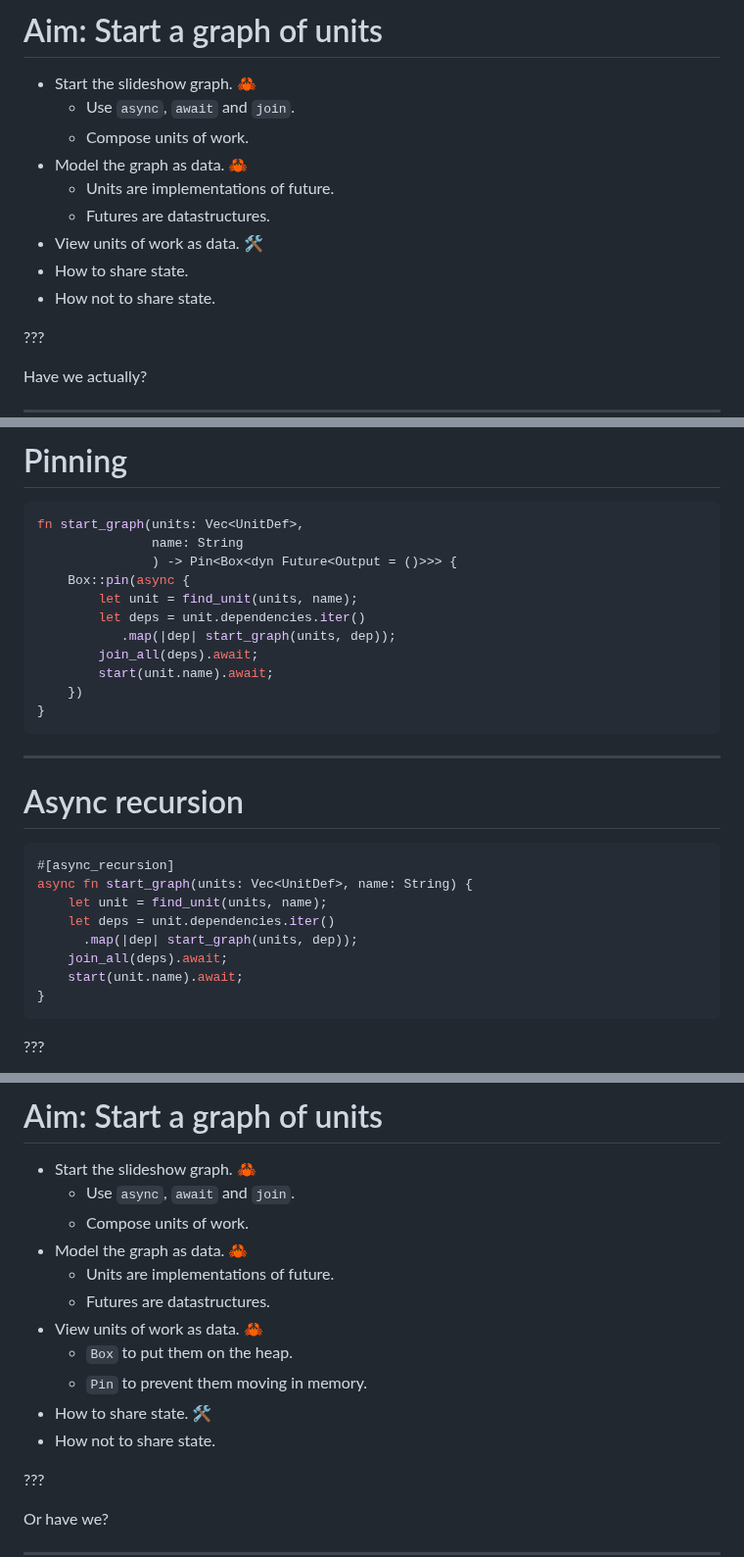
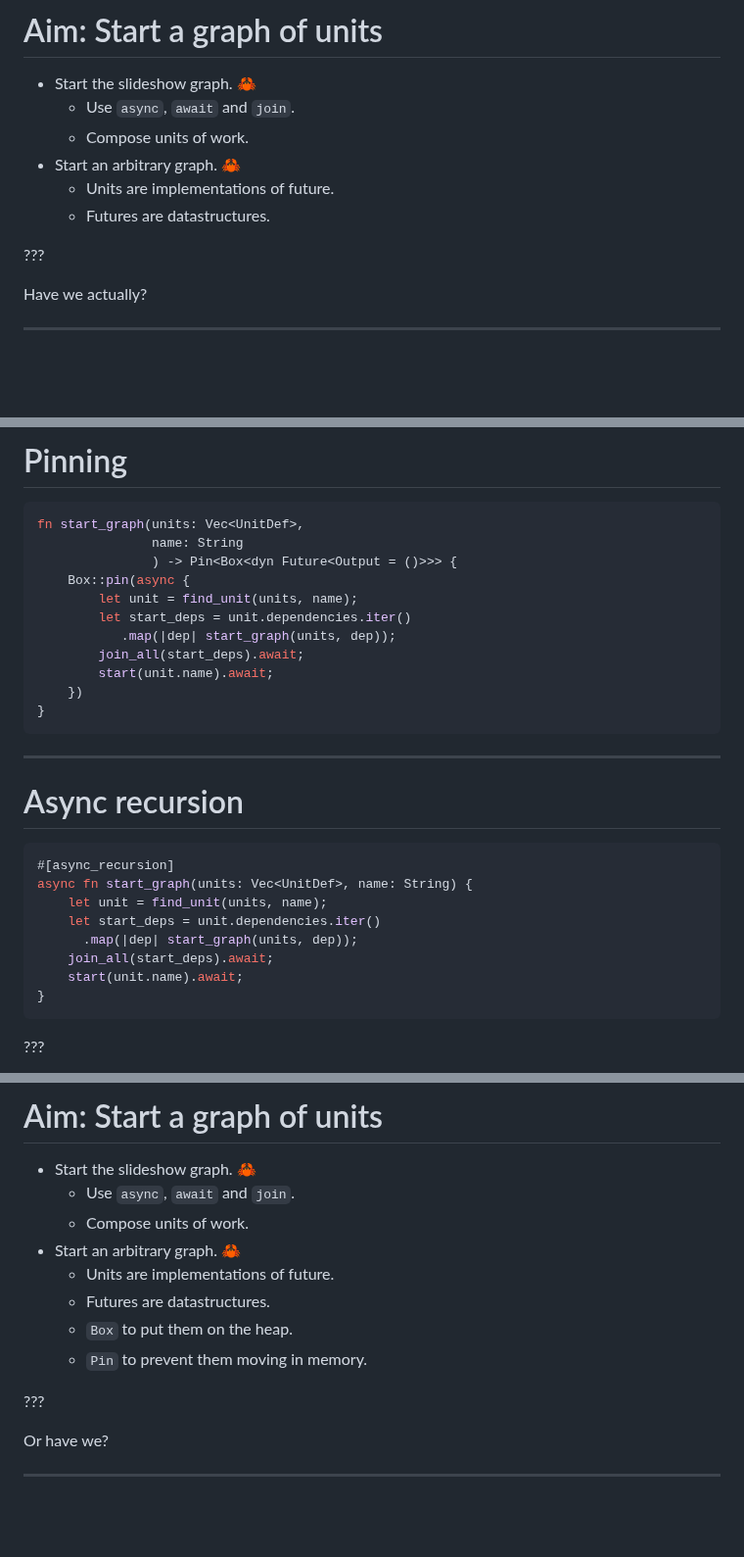
Before and after one commit to zainab-ali/reasoning-with-async-rust, a Markdown page: docs/markdown.md, 3 parts joined by grey strips. Shown at 98% size. Rendered like a GitHub page; blank space fills up the shorter version.

````diff
--- a/docs/markdown.md
+++ b/docs/markdown.md
@@ -535,12 +529,9 @@ class: aim-start-a-graph
  - Start the slideshow graph. 🦀
    - Use `async`, `await` and `join`.
    - Compose units of work.
- - Model the graph as data. 🦀
+ - Start an arbitrary graph. 🦀
    - Units are implementations of future.
    - Futures are datastructures.
- - View units of work as data. 🛠
- - How to share state.
- - How not to share state.
 
 ???
 
@@ -732,9 +723,9 @@ fn start_graph(units: Vec<UnitDef>,
 			   ) -> Pin<Box<dyn Future<Output = ()>>> {
     Box::pin(async {
         let unit = find_unit(units, name);
-        let deps = unit.dependencies.iter()
+        let start_deps = unit.dependencies.iter()
 		   .map(|dep| start_graph(units, dep));
-        join_all(deps).await;
+        join_all(start_deps).await;
         start(unit.name).await;
     })
 }
@@ -748,9 +739,9 @@ fn start_graph(units: Vec<UnitDef>,
 #[async_recursion]
 async fn start_graph(units: Vec<UnitDef>, name: String) {
     let unit = find_unit(units, name);
-    let deps = unit.dependencies.iter()
+    let start_deps = unit.dependencies.iter()
 	  .map(|dep| start_graph(units, dep));
-    join_all(deps).await;
+    join_all(start_deps).await;
     start(unit.name).await;
 }
 ```
@@ -783,14 +774,11 @@ class: aim-start-a-graph
  - Start the slideshow graph. 🦀
    - Use `async`, `await` and `join`.
    - Compose units of work.
- - Model the graph as data. 🦀
+ - Start an arbitrary graph. 🦀
    - Units are implementations of future.
    - Futures are datastructures.
- - View units of work as data. 🦀
    - `Box` to put them on the heap.
    - `Pin` to prevent them moving in memory.
- - How to share state. 🛠
- - How not to share state.
 
 ???
 
````
Also changed, not shown: other parts of docs/markdown.md (+40 -49 lines).
